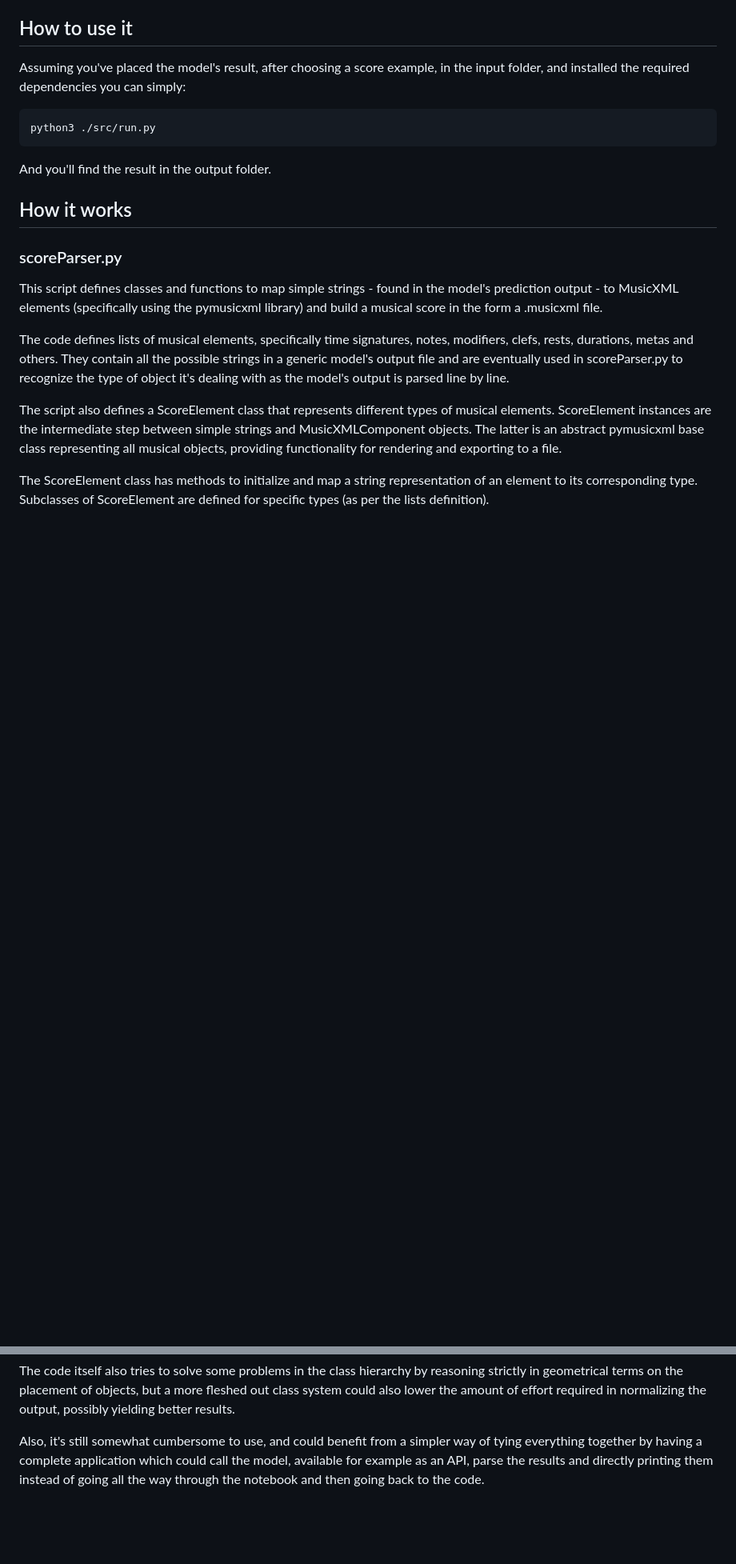
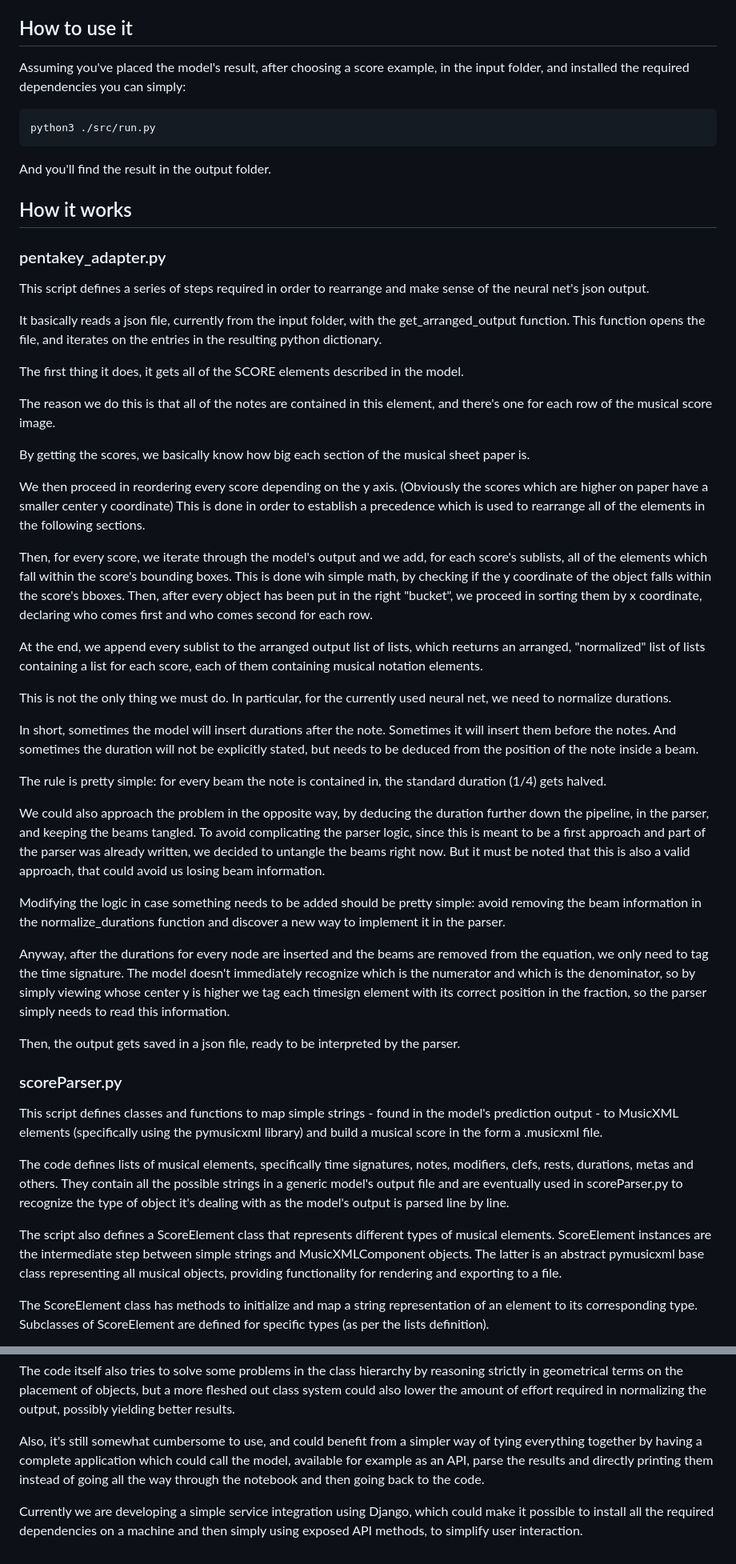
Before and after one commit to blazQ/pentakey-dolores, a Markdown page: README.md, 2 parts joined by grey strips. Shown: that part at 80% size. GitHub-like rendering; blank space fills up the shorter version.

```diff
--- a/README.md
+++ b/README.md
@@ -45,6 +47,44 @@ python3 ./src/run.py
 And you'll find the result in the output folder.
 
 ## How it works
+
+### pentakey_adapter.py
+
+This script defines a series of steps required in order to rearrange and make sense of the neural net's json output.
+
+It basically reads a json file, currently from the input folder, with the get_arranged_output function.
+This function opens the file, and iterates on the entries in the resulting python dictionary.
+
+The first thing it does, it gets all of the SCORE elements described in the model.
+
+The reason we do this is that all of the notes are contained in this element, and there's one for each row of the musical score image.
+
+By getting the scores, we basically know how big each section of the musical sheet paper is.
+
+We then proceed in reordering every score depending on the y axis. (Obviously the scores which are higher on paper have a smaller center y coordinate)
+This is done in order to establish a precedence which is used to rearrange all of the elements in the following sections.
+
+Then, for every score, we iterate through the model's output and we add, for each score's sublists, all of the elements which fall within the score's bounding boxes.
+This is done wih simple math, by checking if the y coordinate of the object falls within the score's bboxes.
+Then, after every object has been put in the right "bucket", we proceed in sorting them by x coordinate, declaring who comes first and who comes second for each row.
+
+At the end, we append every sublist to the arranged output list of lists, which reeturns an arranged, "normalized" list of lists containing a list for each score, each of them containing musical notation elements.
+
+This is not the only thing we must do. In particular, for the currently used neural net, we need to normalize durations.
+
+In short, sometimes the model will insert durations after the note. Sometimes it will insert them before the notes. And sometimes the duration will not be explicitly stated, but needs to be deduced from the position of the note inside a beam.
+
+The rule is pretty simple: for every beam the note is contained in, the standard duration (1/4) gets halved.
+
+We could also approach the problem in the opposite way, by deducing the duration further down the pipeline, in the parser, and keeping the beams tangled. To avoid complicating the parser logic, since this is meant to be a first approach and part of the parser was already written, we decided to untangle the beams right now. But it must be noted that this is also a valid approach, that could avoid us losing beam information.
+
+Modifying the logic in case something needs to be added should be pretty simple: avoid removing the beam information in the normalize_durations function and discover a new way to implement it in the parser.
+
+Anyway, after the durations for every node are inserted and the beams are removed from the equation, we only need to tag the time signature.
+The model doesn't immediately recognize which is the numerator and which is the denominator, so by simply viewing whose center y is higher we tag each timesign element with its correct position in the fraction, so the parser simply needs to read this information.
+
+Then, the output gets saved in a json file, ready to be interpreted by the parser.
+
 ### scoreParser.py
 
 This script defines classes and functions to map simple strings - found in the model's prediction output - to MusicXML elements (specifically using the pymusicxml library) and build a musical score in the form a .musicxml file.
@@ -68,3 +108,5 @@ Clearly the model itself could benefit from additional training and a definition
 The code itself also tries to solve some problems in the class hierarchy by reasoning strictly in geometrical terms on the placement of objects, but a more fleshed out class system could also lower the amount of effort required in normalizing the output, possibly yielding better results.
 
 Also, it's still somewhat cumbersome to use, and could benefit from a simpler way of tying everything together by having a complete application which could call the model, available for example as an API, parse the results and directly printing them instead of going all the way through the notebook and then going back to the code.
+
+Currently we are developing a simple service integration using Django, which could make it possible to install all the required dependencies on a machine and then simply using exposed API methods, to simplify user interaction.
```
Also changed, not shown: other parts of README.md (+2 -0 lines).
